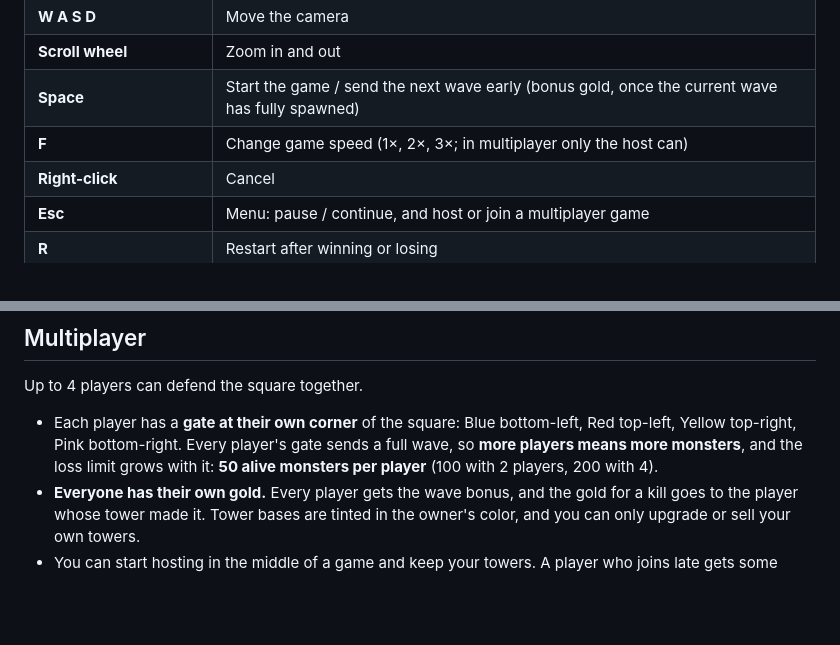
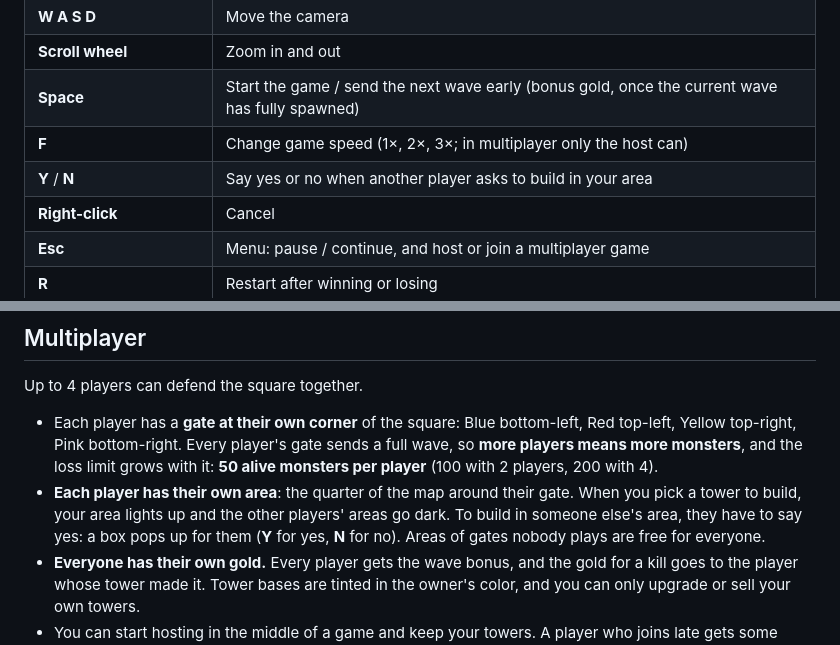
Before and after one commit to gettic/Gettics-first-TD, a Markdown page: README.md, 2 parts joined by grey strips. Rendered like a GitHub page; blank space fills up the shorter version.

Commit message:
Give each player their own build area (v1.13)
In multiplayer each player has the quarter of the map around their gate.
While placing a tower, your area lights up and the others go dark. Building
in another player's area asks them first (Y/N box); the tower is built only
if they say yes.

```diff
--- a/README.md
+++ b/README.md
@@ -41,6 +41,7 @@ godot --path path/to/this/folder
 | **Scroll wheel** | Zoom in and out |
 | **Space** | Start the game / send the next wave early (bonus gold, once the current wave has fully spawned) |
 | **F** | Change game speed (1×, 2×, 3×; in multiplayer only the host can) |
+| **Y** / **N** | Say yes or no when another player asks to build in your area |
 | **Right-click** | Cancel |
 | **Esc** | Menu: pause / continue, and host or join a multiplayer game |
 | **R** | Restart after winning or losing |
@@ -72,6 +73,7 @@ You start with 150 gold. You earn gold for each kill and a bonus at the start of
 Up to 4 players can defend the square together.
 
 - Each player has a **gate at their own corner** of the square: Blue bottom-left, Red top-left, Yellow top-right, Pink bottom-right. Every player's gate sends a full wave, so **more players means more monsters**, and the loss limit grows with it: **50 alive monsters per player** (100 with 2 players, 200 with 4).
+- **Each player has their own area**: the quarter of the map around their gate. When you pick a tower to build, your area lights up and the other players' areas go dark. To build in someone else's area, they have to say yes: a box pops up for them (**Y** for yes, **N** for no). Areas of gates nobody plays are free for everyone.
 - **Everyone has their own gold.** Every player gets the wave bonus, and the gold for a kill goes to the player whose tower made it. Tower bases are tinted in the owner's color, and you can only upgrade or sell your own towers.
 - You can start hosting in the middle of a game and keep your towers. A player who joins late gets some extra gold to catch up. If a player leaves, their gate closes and their towers stay.
 - In multiplayer, **Esc doesn't pause** the game.
```
Also changed, not shown: screenshot.png, 2 other files.
